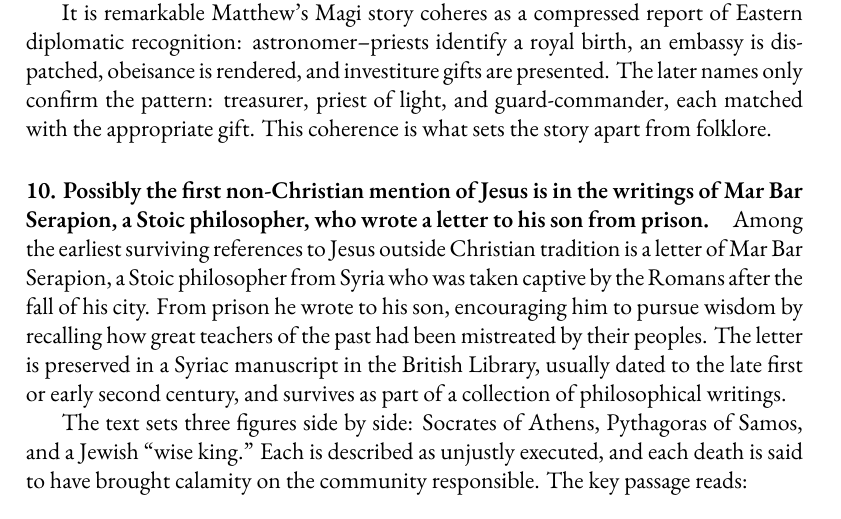
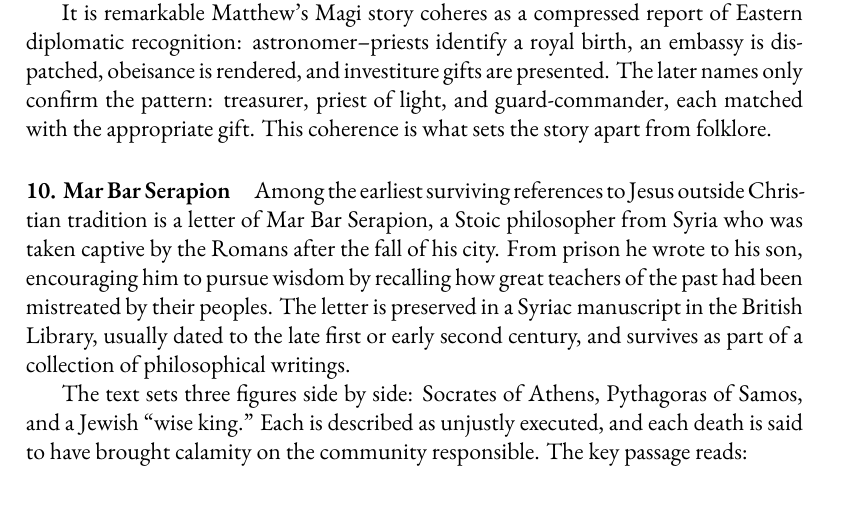
Before and after one commit to mvdatacenter/historical-jesus-son-of-god, a LaTeX thesis (manuscript.tex, which reads chapter2.tex): part of page 29 of 123, cut so that both start at the same text. Compiled offline with XeLaTeX.

```diff
--- a/chapter2.tex
+++ b/chapter2.tex
@@ -346,7 +346,7 @@
 This coherence is what sets the story apart from folklore.
 
 \paragraph{10.
-Possibly the first non-Christian mention of Jesus is in the writings of Mar Bar Serapion, a Stoic philosopher, who wrote a letter to his son from prison.}\label{par:possibly-the-first-non-christian-mention-of-jesus-is-in-the-writings-of-mar-bar-serapion-a-stoic-philosopher-who-wrote-a-letter-to-his-son-from-prison.}
+Mar Bar Serapion}\label{par:mar-bar-serapion}
 
 Among the earliest surviving references to Jesus outside Christian tradition is a letter of Mar Bar Serapion, a Stoic philosopher from Syria who was taken captive by the Romans after the fall of his city.
 From prison he wrote to his son, encouraging him to pursue wisdom by recalling how great teachers of the past had been mistreated by their peoples.
```
